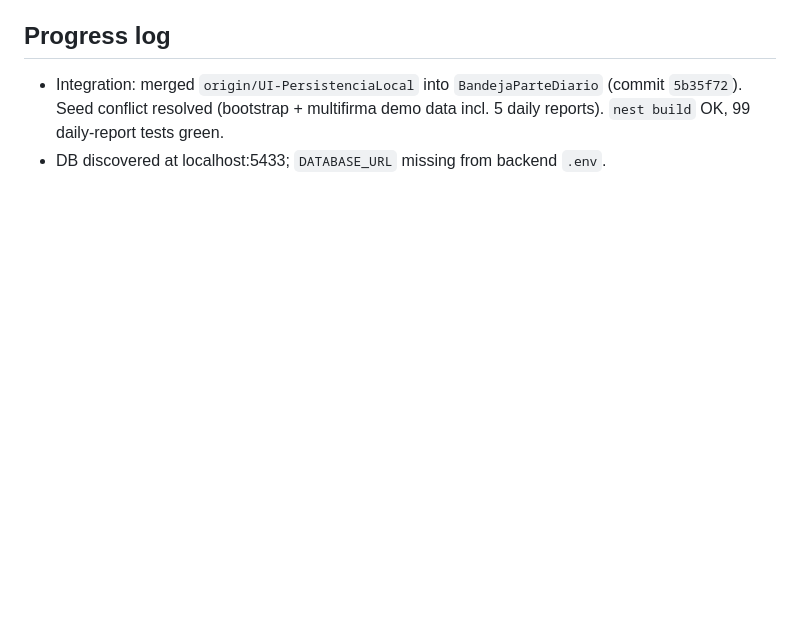
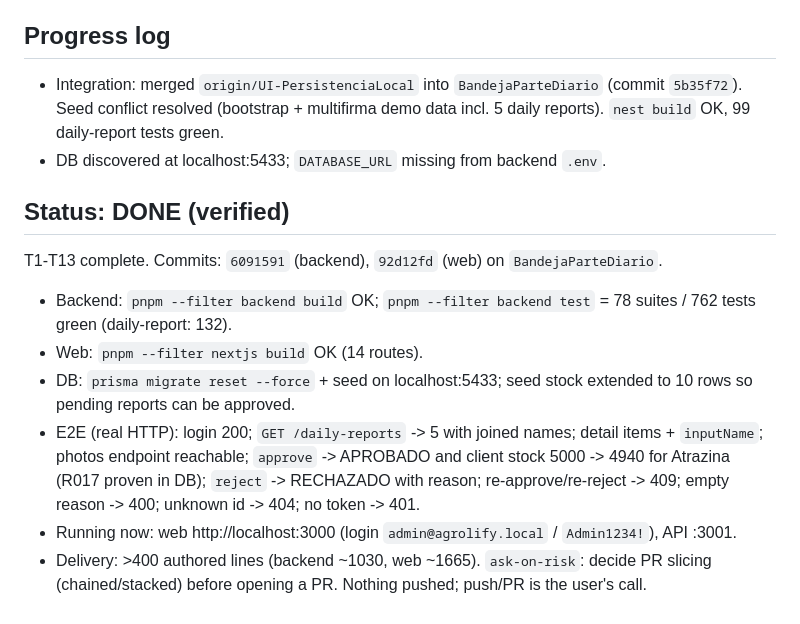
Before and after one commit to RenzoAimaretti/ProyectoFinal2026, a Markdown page: odd/tasks/web-bandeja-aprobacion.md, the part around the change. Drawn GitHub-style; blank space fills up the shorter version.

Commit message:
docs(odd): estado final de la bandeja de aprobacion

```diff
--- a/odd/tasks/web-bandeja-aprobacion.md
+++ b/odd/tasks/web-bandeja-aprobacion.md
@@ -143,3 +143,14 @@ Error mapping (approve/reject):
   (commit `5b35f72`). Seed conflict resolved (bootstrap + multifirma demo data
   incl. 5 daily reports). `nest build` OK, 99 daily-report tests green.
 - DB discovered at localhost:5433; `DATABASE_URL` missing from backend `.env`.
+
+## Status: DONE (verified)
+
+T1-T13 complete. Commits: `6091591` (backend), `92d12fd` (web) on `BandejaParteDiario`.
+
+- Backend: `pnpm --filter backend build` OK; `pnpm --filter backend test` = 78 suites / 762 tests green (daily-report: 132).
+- Web: `pnpm --filter nextjs build` OK (14 routes).
+- DB: `prisma migrate reset --force` + seed on localhost:5433; seed stock extended to 10 rows so pending reports can be approved.
+- E2E (real HTTP): login 200; `GET /daily-reports` -> 5 with joined names; detail items + `inputName`; photos endpoint reachable; `approve` -> APROBADO and client stock 5000 -> 4940 for Atrazina (R017 proven in DB); `reject` -> RECHAZADO with reason; re-approve/re-reject -> 409; empty reason -> 400; unknown id -> 404; no token -> 401.
+- Running now: web http://localhost:3000 (login `admin@agrolify.local` / `Admin1234!`), API :3001.
+- Delivery: >400 authored lines (backend ~1030, web ~1665). `ask-on-risk`: decide PR slicing (chained/stacked) before opening a PR. Nothing pushed; push/PR is the user's call.
```
